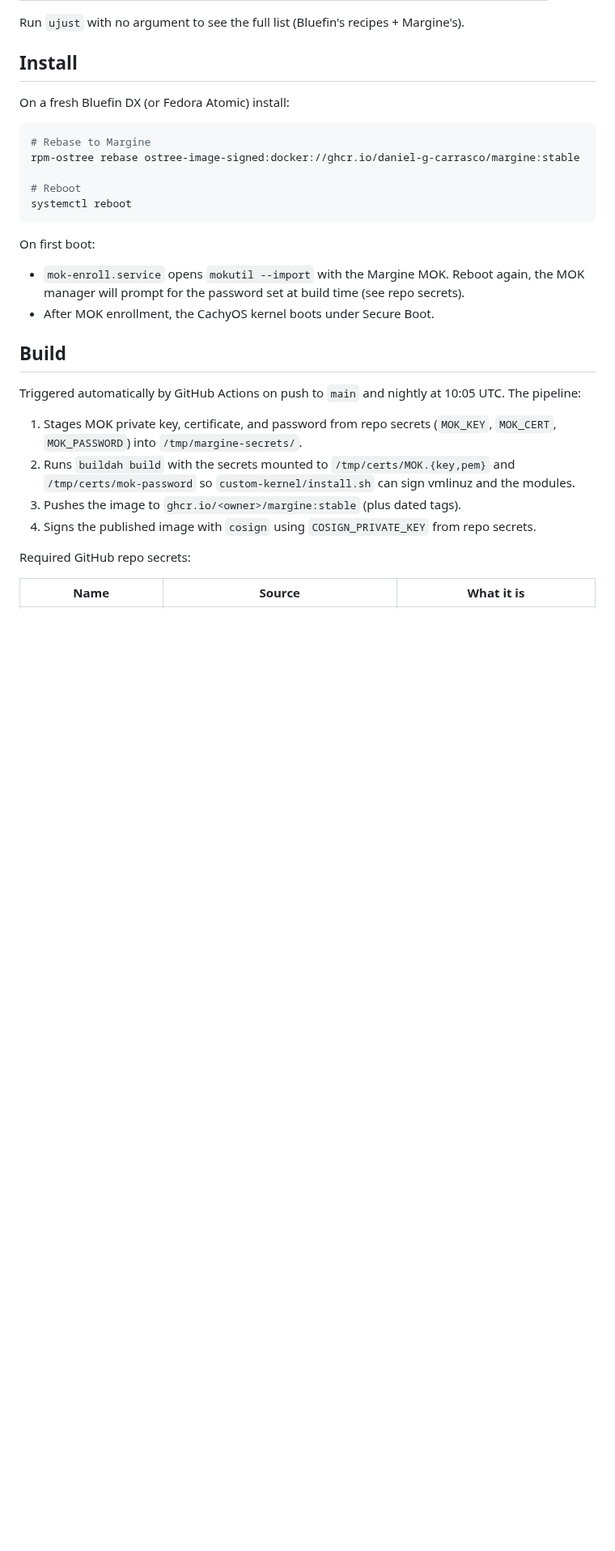
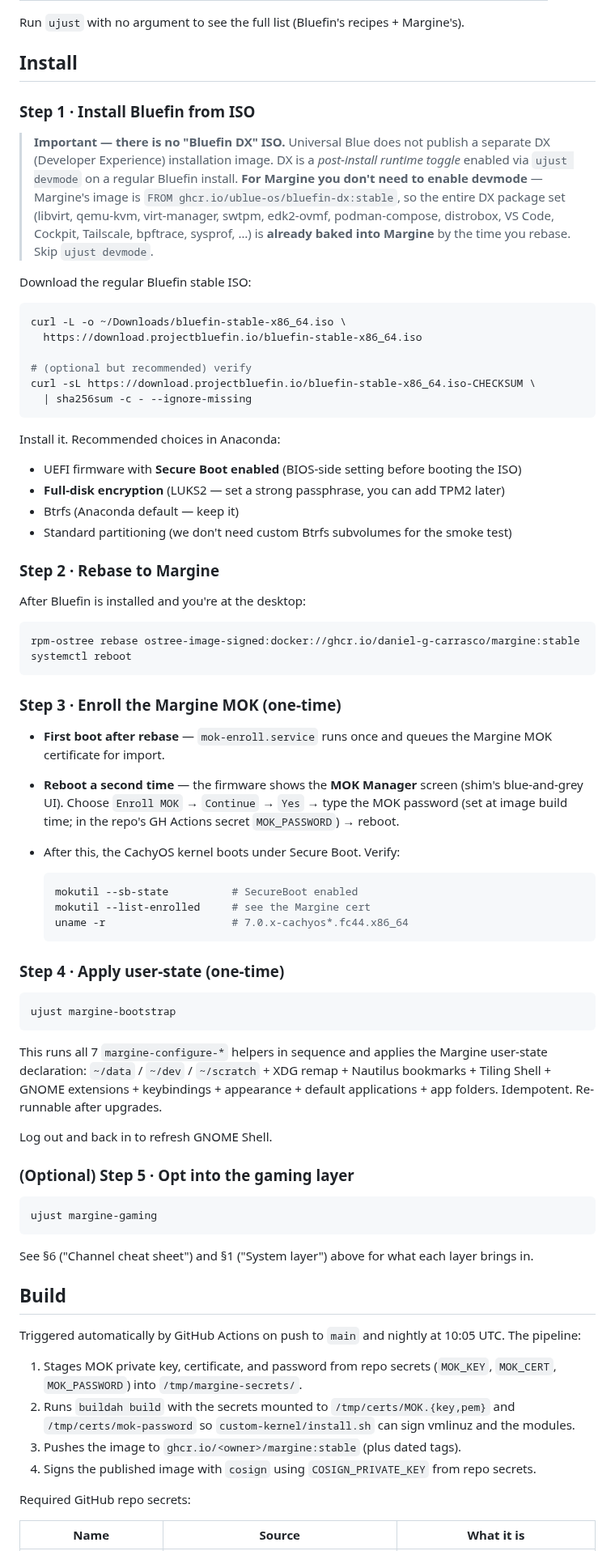
Before and after one commit to daniel-g-carrasco/margine-image, a Markdown page: README.md, the part around the change. Shown at 81% size. GitHub-like rendering; blank space fills up the shorter version.

Commit message:
docs(readme): expand Install section with explicit ISO source + DX clarification
User feedback during VM smoke test prep: looking for a "Bluefin DX ISO"
fails (Universal Blue doesn't publish one) and the brief Install
section assumed users already had Bluefin DX running. Expand to a
5-step procedure with the actual download URL and clear note that:

  - There is no separate Bluefin DX ISO. DX is a `ujust devmode`
    toggle on top of the regular Bluefin ISO.
  - Margine users do NOT need to run `ujust devmode`. Margine is
    `FROM ghcr.io/ublue-os/bluefin-dx:stable`, so the DX package set
    (libvirt, qemu-kvm, virt-manager, podman-compose, VS Code,
    bpftrace, sysprof, …) is already baked in by the time you rebase.

Steps now covered:
  1. Download bluefin-stable-x86_64.iso (with optional checksum verify)
  2. Install (UEFI + Secure Boot enabled + LUKS2)
  3. Rebase to Margine
  4. Enroll Margine MOK at the second reboot (3-reboot dance with
     MOK Manager + password)
  5. Apply user-state via `ujust margine-bootstrap`

Plus an optional Step 6 for `ujust margine-gaming`.

Co-Authored-By: Claude Opus 4.7 <noreply@anthropic.com>

````diff
--- a/README.md
+++ b/README.md
@@ -142,21 +142,82 @@ Run `ujust` with no argument to see the full list (Bluefin's recipes + Margine's
 
 ## Install
 
-On a fresh Bluefin DX (or Fedora Atomic) install:
+### Step 1 · Install Bluefin from ISO
+
+> **Important — there is no "Bluefin DX" ISO.** Universal Blue does not
+> publish a separate DX (Developer Experience) installation image. DX is
+> a *post-install runtime toggle* enabled via `ujust devmode` on a regular
+> Bluefin install. **For Margine you don't need to enable devmode** —
+> Margine's image is `FROM ghcr.io/ublue-os/bluefin-dx:stable`, so the
+> entire DX package set (libvirt, qemu-kvm, virt-manager, swtpm,
+> edk2-ovmf, podman-compose, distrobox, VS Code, Cockpit, Tailscale,
+> bpftrace, sysprof, …) is **already baked into Margine** by the time
+> you rebase. Skip `ujust devmode`.
+
+Download the regular Bluefin stable ISO:
 
 ```sh
-# Rebase to Margine
+curl -L -o ~/Downloads/bluefin-stable-x86_64.iso \
+  https://download.projectbluefin.io/bluefin-stable-x86_64.iso
+
+# (optional but recommended) verify
+curl -sL https://download.projectbluefin.io/bluefin-stable-x86_64.iso-CHECKSUM \
+  | sha256sum -c - --ignore-missing
+```
+
+Install it. Recommended choices in Anaconda:
+- UEFI firmware with **Secure Boot enabled** (BIOS-side setting before booting the ISO)
+- **Full-disk encryption** (LUKS2 — set a strong passphrase, you can add TPM2 later)
+- Btrfs (Anaconda default — keep it)
+- Standard partitioning (we don't need custom Btrfs subvolumes for the smoke test)
+
+### Step 2 · Rebase to Margine
+
+After Bluefin is installed and you're at the desktop:
+
+```sh
 rpm-ostree rebase ostree-image-signed:docker://ghcr.io/daniel-g-carrasco/margine:stable
-
-# Reboot
 systemctl reboot
 ```
 
-On first boot:
-- `mok-enroll.service` opens `mokutil --import` with the Margine MOK.
-  Reboot again, the MOK manager will prompt for the password set at
-  build time (see repo secrets).
-- After MOK enrollment, the CachyOS kernel boots under Secure Boot.
+### Step 3 · Enroll the Margine MOK (one-time)
+
+- **First boot after rebase** — `mok-enroll.service` runs once and queues
+  the Margine MOK certificate for import.
+- **Reboot a second time** — the firmware shows the **MOK Manager**
+  screen (shim's blue-and-grey UI). Choose `Enroll MOK` → `Continue` →
+  `Yes` → type the MOK password (set at image build time; in the repo's
+  GH Actions secret `MOK_PASSWORD`) → reboot.
+- After this, the CachyOS kernel boots under Secure Boot. Verify:
+
+  ```sh
+  mokutil --sb-state          # SecureBoot enabled
+  mokutil --list-enrolled     # see the Margine cert
+  uname -r                    # 7.0.x-cachyos*.fc44.x86_64
+  ```
+
+### Step 4 · Apply user-state (one-time)
+
+```sh
+ujust margine-bootstrap
+```
+
+This runs all 7 `margine-configure-*` helpers in sequence and applies
+the Margine user-state declaration: `~/data` / `~/dev` / `~/scratch` +
+XDG remap + Nautilus bookmarks + Tiling Shell + GNOME extensions +
+keybindings + appearance + default applications + app folders.
+Idempotent. Re-runnable after upgrades.
+
+Log out and back in to refresh GNOME Shell.
+
+### (Optional) Step 5 · Opt into the gaming layer
+
+```sh
+ujust margine-gaming
+```
+
+See §6 ("Channel cheat sheet") and §1 ("System layer") above for what
+each layer brings in.
 
 ## Build
 
````
